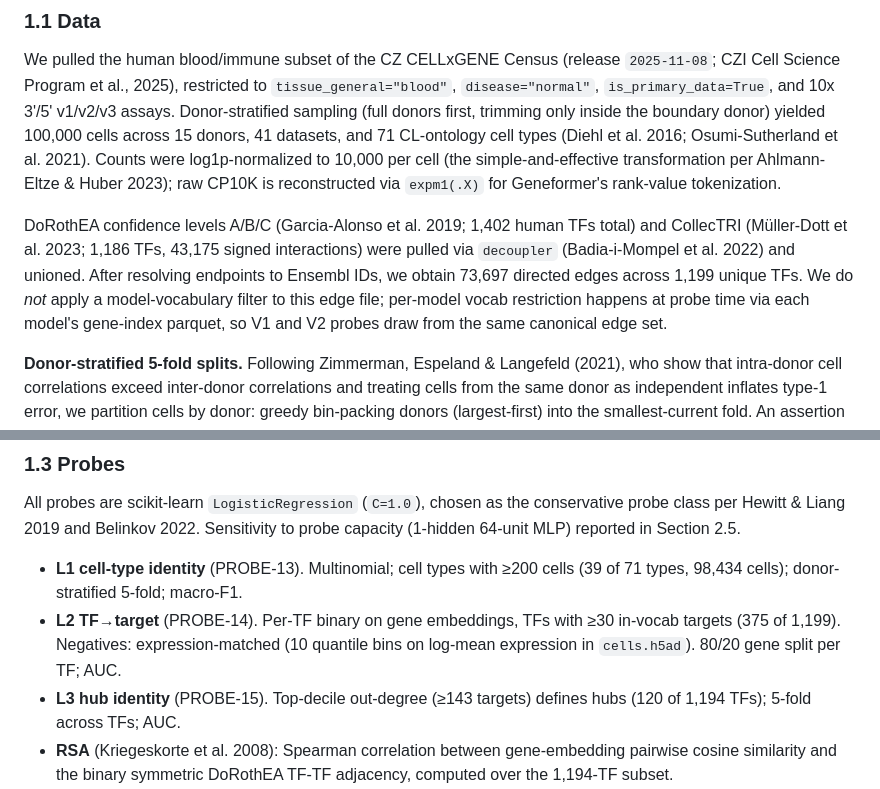
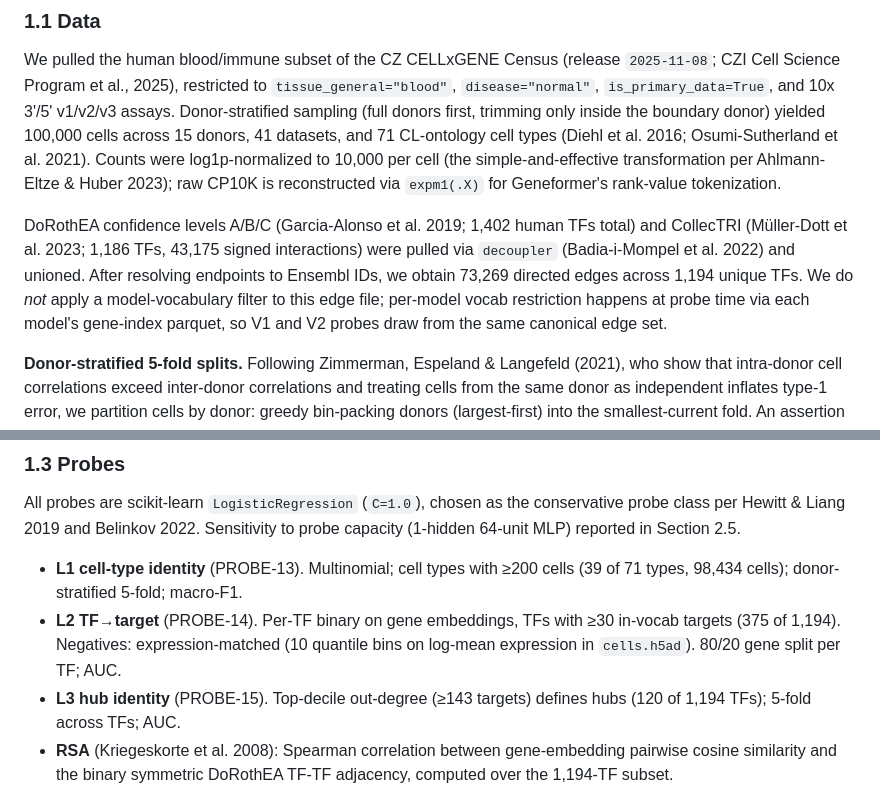
Before and after one commit to williamcolegithub/Morpheus, a Markdown page: manuscript/draft.md, 2 parts joined by grey strips. Rendered like a GitHub page.

```diff
--- a/manuscript/draft.md
+++ b/manuscript/draft.md
@@ -18,7 +18,7 @@ The contribution is methodological as much as empirical: scaling claims for sing
 
 We pulled the human blood/immune subset of the CZ CELLxGENE Census (release `2025-11-08`; CZI Cell Science Program et al., 2025), restricted to `tissue_general="blood"`, `disease="normal"`, `is_primary_data=True`, and 10x 3'/5' v1/v2/v3 assays. Donor-stratified sampling (full donors first, trimming only inside the boundary donor) yielded 100,000 cells across 15 donors, 41 datasets, and 71 CL-ontology cell types (Diehl et al. 2016; Osumi-Sutherland et al. 2021). Counts were log1p-normalized to 10,000 per cell (the simple-and-effective transformation per Ahlmann-Eltze & Huber 2023); raw CP10K is reconstructed via `expm1(.X)` for Geneformer's rank-value tokenization.
 
-DoRothEA confidence levels A/B/C (Garcia-Alonso et al. 2019; 1,402 human TFs total) and CollecTRI (Müller-Dott et al. 2023; 1,186 TFs, 43,175 signed interactions) were pulled via `decoupler` (Badia-i-Mompel et al. 2022) and unioned. After resolving endpoints to Ensembl IDs, we obtain 73,697 directed edges across 1,199 unique TFs. We do *not* apply a model-vocabulary filter to this edge file; per-model vocab restriction happens at probe time via each model's gene-index parquet, so V1 and V2 probes draw from the same canonical edge set.
+DoRothEA confidence levels A/B/C (Garcia-Alonso et al. 2019; 1,402 human TFs total) and CollecTRI (Müller-Dott et al. 2023; 1,186 TFs, 43,175 signed interactions) were pulled via `decoupler` (Badia-i-Mompel et al. 2022) and unioned. After resolving endpoints to Ensembl IDs, we obtain 73,269 directed edges across 1,194 unique TFs. We do *not* apply a model-vocabulary filter to this edge file; per-model vocab restriction happens at probe time via each model's gene-index parquet, so V1 and V2 probes draw from the same canonical edge set.
 
 **Donor-stratified 5-fold splits.** Following Zimmerman, Espeland & Langefeld (2021), who show that intra-donor cell correlations exceed inter-donor correlations and treating cells from the same donor as independent inflates type-1 error, we partition cells by donor: greedy bin-packing donors (largest-first) into the smallest-current fold. An assertion in `morpheus/data/build_splits.py` confirms each donor lives in exactly one fold; the assertion passes (15 donors, 5 folds). The same audit was absent from the most-cited cell-type classification benchmark in scRNA-seq (Abdelaal et al. 2019), which uses cell-type-stratified-only CV — meaning published scFM accuracy numbers under that protocol may be inflated by donor leakage. Our protocol is conservative.
 
@@ -43,7 +43,7 @@ Tokenization: Geneformer's published rank-value scheme (median-scaled CP10K, des
 All probes are scikit-learn `LogisticRegression` (`C=1.0`), chosen as the conservative probe class per Hewitt & Liang 2019 and Belinkov 2022. Sensitivity to probe capacity (1-hidden 64-unit MLP) reported in Section 2.5.
 
 - **L1 cell-type identity** (PROBE-13). Multinomial; cell types with ≥200 cells (39 of 71 types, 98,434 cells); donor-stratified 5-fold; macro-F1.
-- **L2 TF→target** (PROBE-14). Per-TF binary on gene embeddings, TFs with ≥30 in-vocab targets (375 of 1,199). Negatives: expression-matched (10 quantile bins on log-mean expression in `cells.h5ad`). 80/20 gene split per TF; AUC.
+- **L2 TF→target** (PROBE-14). Per-TF binary on gene embeddings, TFs with ≥30 in-vocab targets (375 of 1,194). Negatives: expression-matched (10 quantile bins on log-mean expression in `cells.h5ad`). 80/20 gene split per TF; AUC.
 - **L3 hub identity** (PROBE-15). Top-decile out-degree (≥143 targets) defines hubs (120 of 1,194 TFs); 5-fold across TFs; AUC.
 - **RSA** (Kriegeskorte et al. 2008): Spearman correlation between gene-embedding pairwise cosine similarity and the binary symmetric DoRothEA TF-TF adjacency, computed over the 1,194-TF subset.
 
```
Also changed, not shown: manuscript/manuscript.md (+2 -2 lines), manuscript/sections/methods.md (+2 -2 lines).
